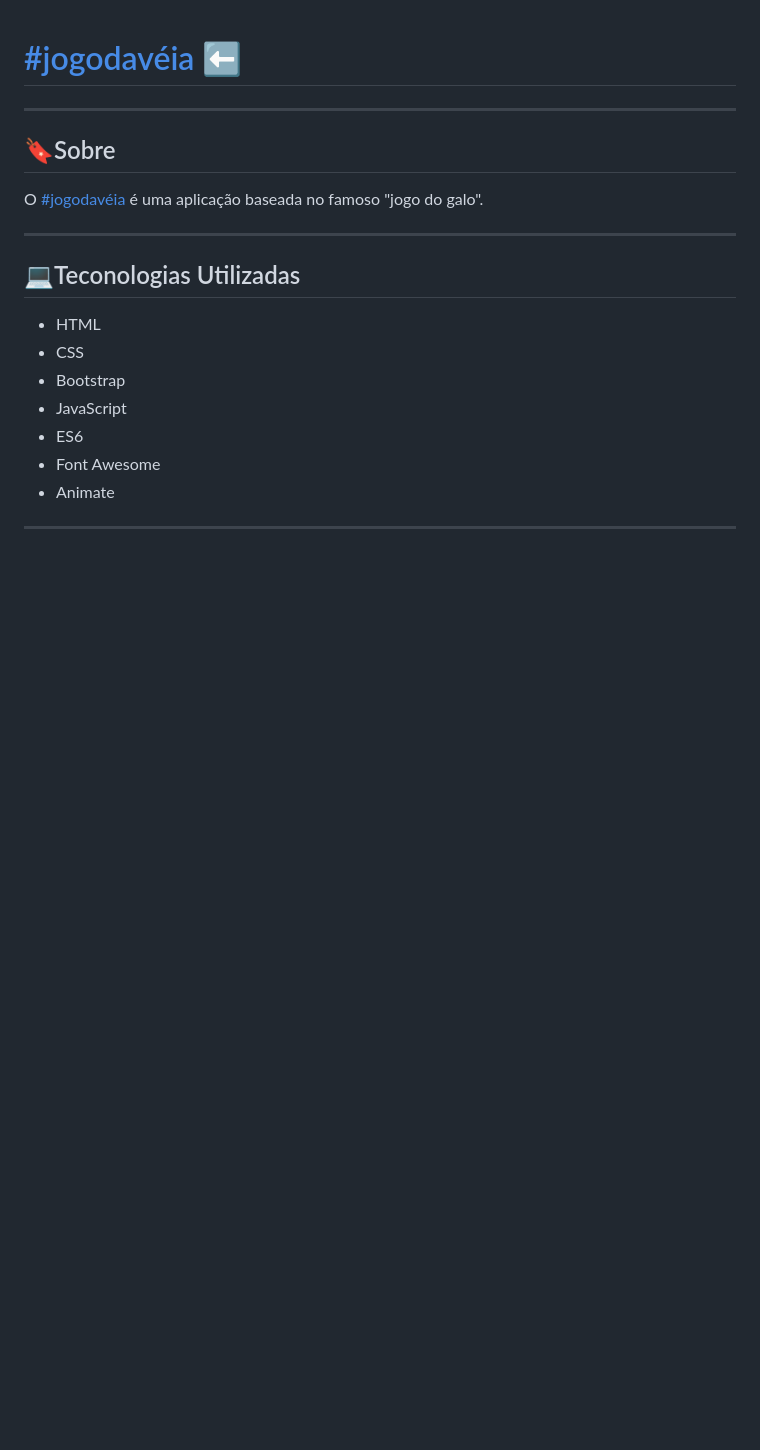
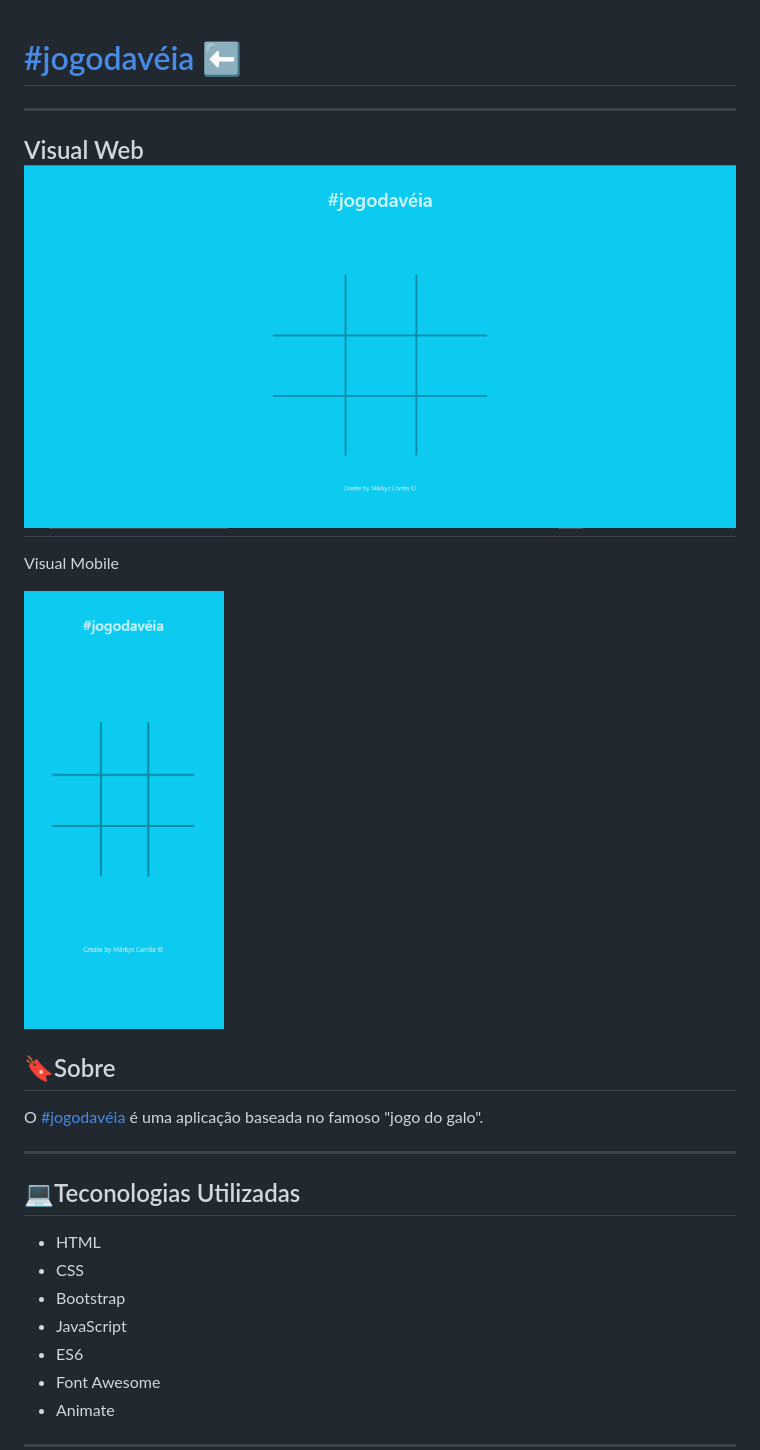
Before and after one commit to markyscorrea/jogodavelha, a Markdown page: README.md, the part around the change. GitHub-like rendering; pictures changed too: img/front-mobile.png (added), img/front-web.png (added); blank space fills up the shorter version.

Commit message:
Inserção de imagens no README.md

```diff
--- a/README.md
+++ b/README.md
@@ -1,6 +1,13 @@
 # [#jogodavéia](https://markyscorrea.github.io/jogodavelha/) ⬅️
 
 ---
+Visual Web
+![alt text](./img/front-web.png)
+---
+
+Visual Mobile
+
+<img src='./img/front-mobile.png' width="200">
 
 ## 🔖Sobre
 
```
